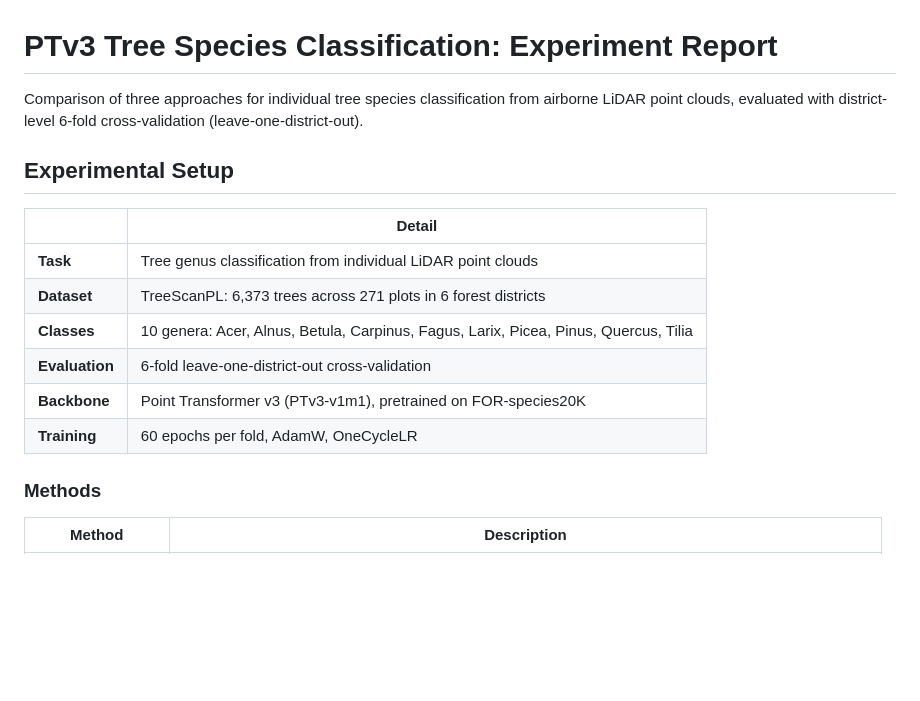
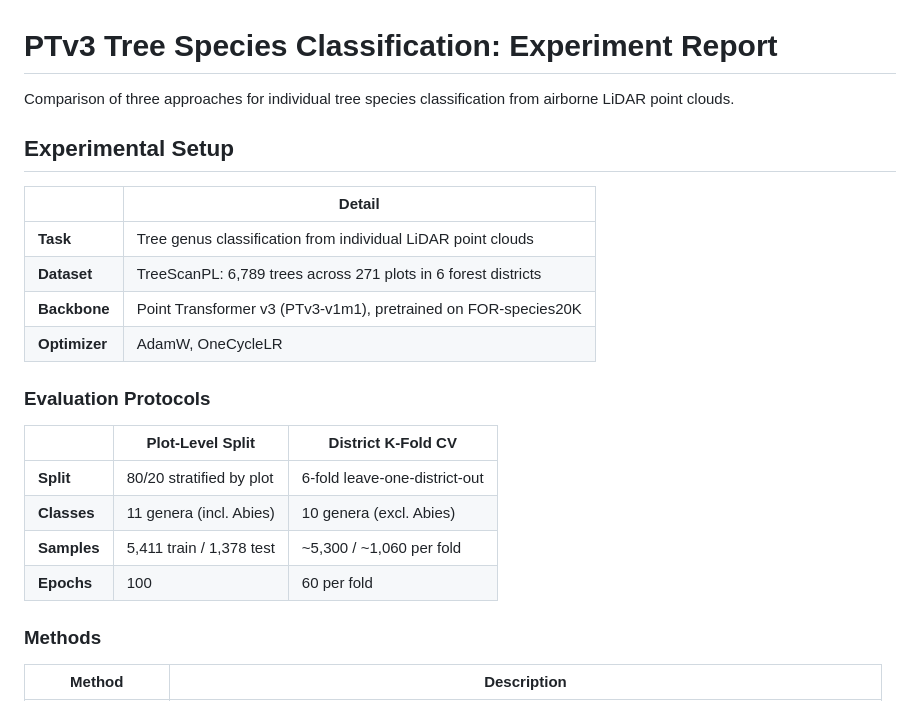
Before and after one commit to maxkulicki/context_classification_ptv3, a Markdown page: results/report/report.md, the part around one of its changes. Rendered like a GitHub page; blank space fills up the shorter version.

```diff
--- a/results/report/report.md
+++ b/results/report/report.md
@@ -1,17 +1,24 @@
 # PTv3 Tree Species Classification: Experiment Report
 
-Comparison of three approaches for individual tree species classification from airborne LiDAR point clouds, evaluated with district-level 6-fold cross-validation (leave-one-district-out).
+Comparison of three approaches for individual tree species classification from airborne LiDAR point clouds.
 
 ## Experimental Setup
 
 | | Detail |
 |---|---|
 | **Task** | Tree genus classification from individual LiDAR point clouds |
-| **Dataset** | TreeScanPL: 6,373 trees across 271 plots in 6 forest districts |
-| **Classes** | 10 genera: Acer, Alnus, Betula, Carpinus, Fagus, Larix, Picea, Pinus, Quercus, Tilia |
-| **Evaluation** | 6-fold leave-one-district-out cross-validation |
+| **Dataset** | TreeScanPL: 6,789 trees across 271 plots in 6 forest districts |
 | **Backbone** | Point Transformer v3 (PTv3-v1m1), pretrained on FOR-species20K |
-| **Training** | 60 epochs per fold, AdamW, OneCycleLR |
+| **Optimizer** | AdamW, OneCycleLR |
+
+### Evaluation Protocols
+
+| | Plot-Level Split | District K-Fold CV |
+|---|---|---|
+| **Split** | 80/20 stratified by plot | 6-fold leave-one-district-out |
+| **Classes** | 11 genera (incl. Abies) | 10 genera (excl. Abies) |
+| **Samples** | 5,411 train / 1,378 test | ~5,300 / ~1,060 per fold |
+| **Epochs** | 100 | 60 per fold |
 
 ### Methods
 
```
Also changed, not shown: other parts of results/report/report.md (+28 -1 lines), results/report/plot_level_recall.png (added), 1 other file.
